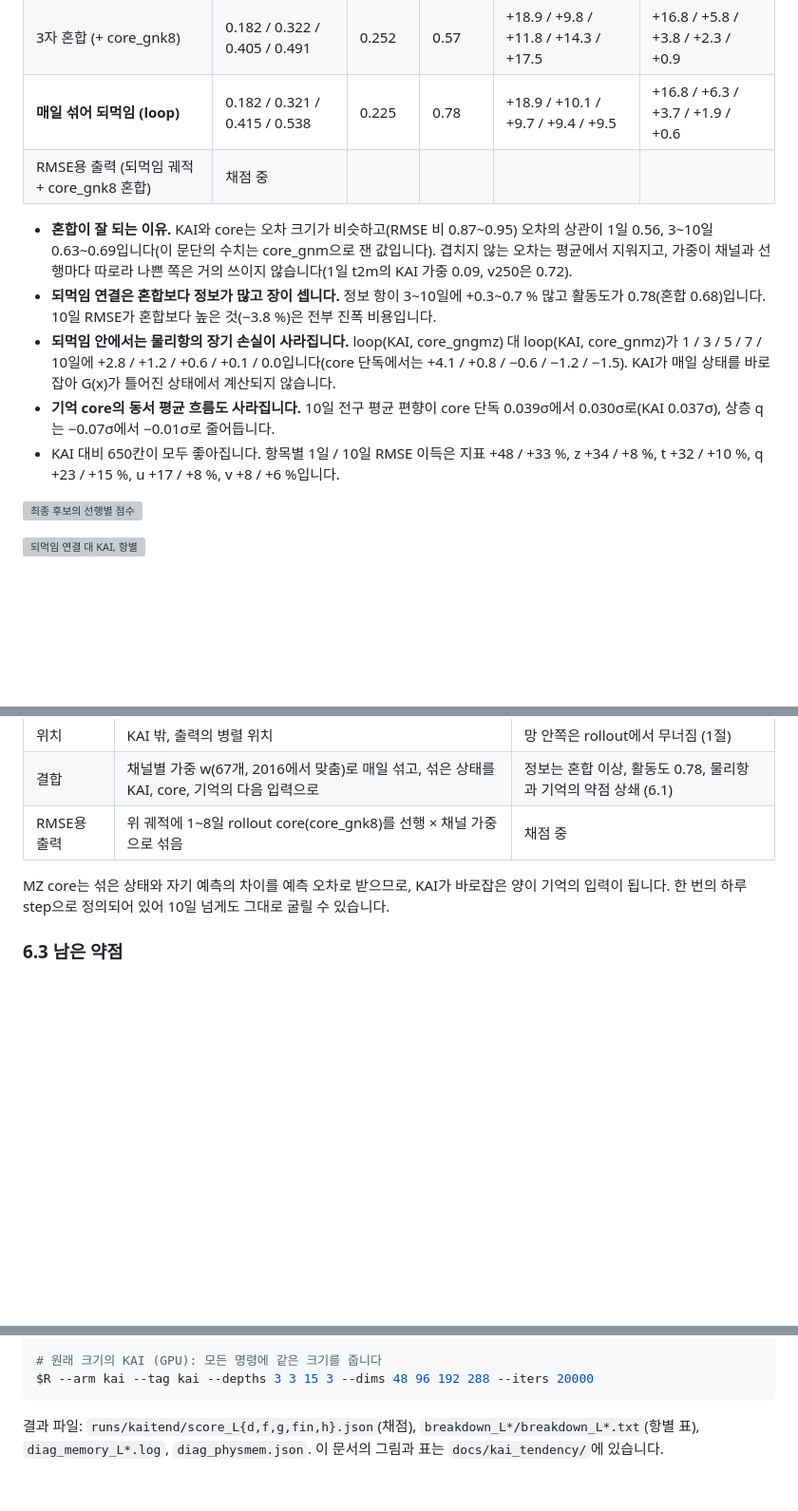
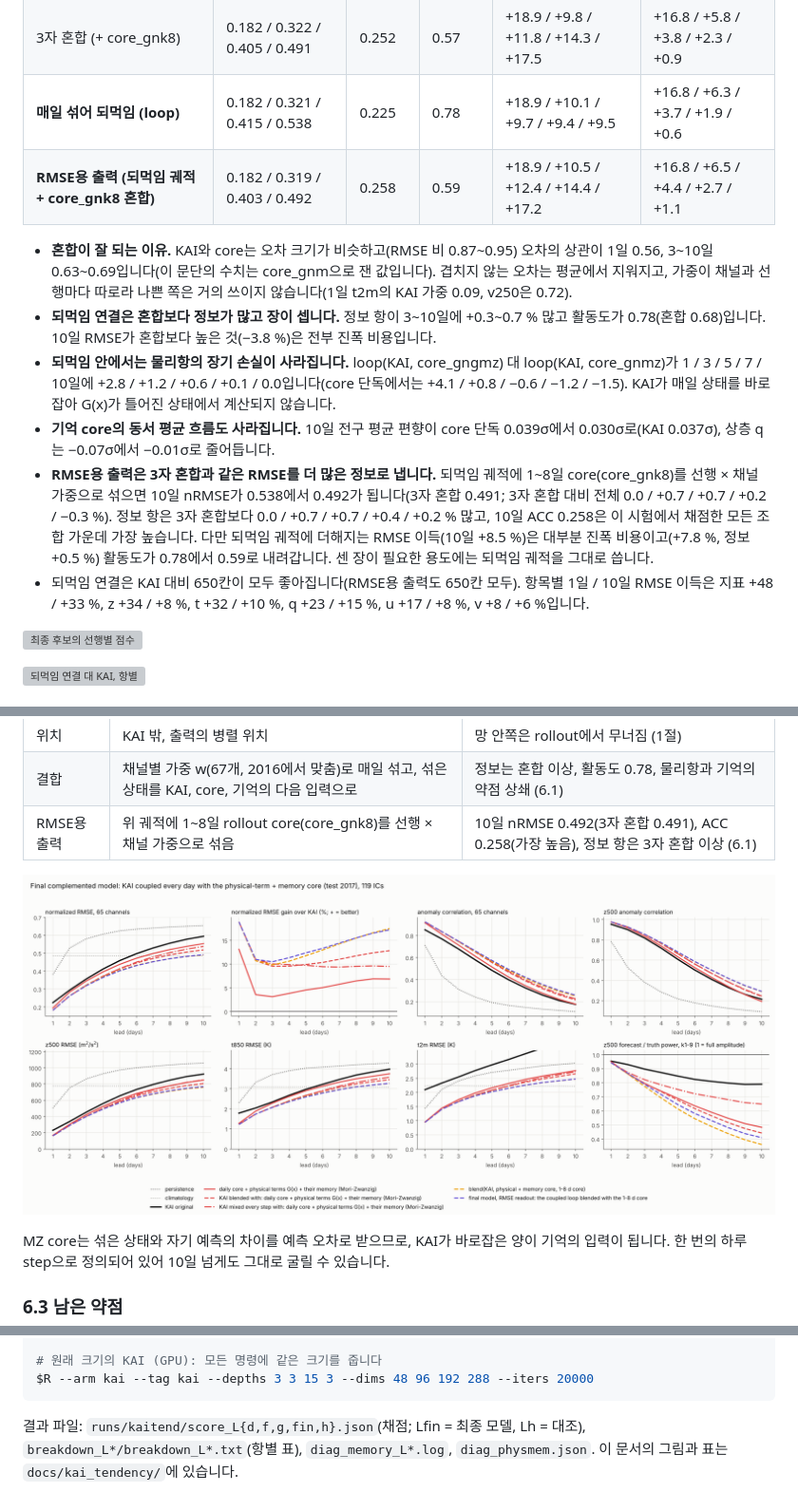
Before and after one commit to nayehyeon61-glitch/physical_guide_flowmatching, a Markdown page: docs/kai_tendency.md, 3 parts joined by grey strips. Shown at 95% size. Drawn GitHub-style; pictures changed too: docs/kai_tendency/fig_final_model_Lfin.png (added); blank space fills up the shorter version; grey boxes are pictures that could not be loaded.

Commit message:
docs/kai_tendency.md: RMSE readout of the final model (coupled loop blended with the 1-8 d core)
Co-Authored-By: Claude Fable 5.2 <noreply@anthropic.com>
Claude-Session: https://claude.ai/code/session_01Hhac8noTWqo3Xz1rCmnjmf

````diff
--- a/docs/kai_tendency.md
+++ b/docs/kai_tendency.md
@@ -170,13 +170,14 @@ core_gnmz가 소유자가 요청한 sequence 형태입니다("기억 loss는 단
 | 혼합 (blend) | 0.182 / 0.323 / 0.414 / 0.518 | 0.216 | 0.68 | +18.9 / +9.6 / +9.9 / +11.0 / +12.8 | +16.8 / +5.7 / +3.1 / +1.6 / +0.4 |
 | 3자 혼합 (+ core_gnk8) | 0.182 / 0.322 / 0.405 / 0.491 | 0.252 | 0.57 | +18.9 / +9.8 / +11.8 / +14.3 / +17.5 | +16.8 / +5.8 / +3.8 / +2.3 / +0.9 |
 | **매일 섞어 되먹임 (loop)** | 0.182 / 0.321 / 0.415 / 0.538 | 0.225 | 0.78 | +18.9 / +10.1 / +9.7 / +9.4 / +9.5 | +16.8 / +6.3 / +3.7 / +1.9 / +0.6 |
-| RMSE용 출력 (되먹임 궤적 + core_gnk8 혼합) | 채점 중 | | | | |
+| **RMSE용 출력 (되먹임 궤적 + core_gnk8 혼합)** | 0.182 / 0.319 / 0.403 / 0.492 | 0.258 | 0.59 | +18.9 / +10.5 / +12.4 / +14.4 / +17.2 | +16.8 / +6.5 / +4.4 / +2.7 / +1.1 |
 
 - **혼합이 잘 되는 이유.** KAI와 core는 오차 크기가 비슷하고(RMSE 비 0.87~0.95) 오차의 상관이 1일 0.56, 3~10일 0.63~0.69입니다(이 문단의 수치는 core_gnm으로 잰 값입니다). 겹치지 않는 오차는 평균에서 지워지고, 가중이 채널과 선행마다 따로라 나쁜 쪽은 거의 쓰이지 않습니다(1일 t2m의 KAI 가중 0.09, v250은 0.72).
 - **되먹임 연결은 혼합보다 정보가 많고 장이 셉니다.** 정보 항이 3~10일에 +0.3~0.7 % 많고 활동도가 0.78(혼합 0.68)입니다. 10일 RMSE가 혼합보다 높은 것(−3.8 %)은 전부 진폭 비용입니다.
 - **되먹임 안에서는 물리항의 장기 손실이 사라집니다.** loop(KAI, core_gngmz) 대 loop(KAI, core_gnmz)가 1 / 3 / 5 / 7 / 10일에 +2.8 / +1.2 / +0.6 / +0.1 / 0.0입니다(core 단독에서는 +4.1 / +0.8 / −0.6 / −1.2 / −1.5). KAI가 매일 상태를 바로잡아 G(x)가 틀어진 상태에서 계산되지 않습니다.
 - **기억 core의 동서 평균 흐름도 사라집니다.** 10일 전구 평균 편향이 core 단독 0.039σ에서 0.030σ로(KAI 0.037σ), 상층 q는 −0.07σ에서 −0.01σ로 줄어듭니다.
-- KAI 대비 650칸이 모두 좋아집니다. 항목별 1일 / 10일 RMSE 이득은 지표 +48 / +33 %, z +34 / +8 %, t +32 / +10 %, q +23 / +15 %, u +17 / +8 %, v +8 / +6 %입니다.
+- **RMSE용 출력은 3자 혼합과 같은 RMSE를 더 많은 정보로 냅니다.** 되먹임 궤적에 1~8일 core(core_gnk8)를 선행 × 채널 가중으로 섞으면 10일 nRMSE가 0.538에서 0.492가 됩니다(3자 혼합 0.491; 3자 혼합 대비 전체 0.0 / +0.7 / +0.7 / +0.2 / −0.3 %). 정보 항은 3자 혼합보다 0.0 / +0.7 / +0.7 / +0.4 / +0.2 % 많고, 10일 ACC 0.258은 이 시험에서 채점한 모든 조합 가운데 가장 높습니다. 다만 되먹임 궤적에 더해지는 RMSE 이득(10일 +8.5 %)은 대부분 진폭 비용이고(+7.8 %, 정보 +0.5 %) 활동도가 0.78에서 0.59로 내려갑니다. 센 장이 필요한 용도에는 되먹임 궤적을 그대로 씁니다.
+- 되먹임 연결은 KAI 대비 650칸이 모두 좋아집니다(RMSE용 출력도 650칸 모두). 항목별 1일 / 10일 RMSE 이득은 지표 +48 / +33 %, z +34 / +8 %, t +32 / +10 %, q +23 / +15 %, u +17 / +8 %, v +8 / +6 %입니다.
 
 ![최종 후보의 선행별 점수](kai_tendency/fig_final_candidates_Lg.png)
 
@@ -196,7 +197,9 @@ core_gnmz가 소유자가 요청한 sequence 형태입니다("기억 loss는 단
 | 학습 | Mori-Zwanzig sequence loss (3일 sequence + rollout 1~4일 + 직교 벌점) | 단순 기억보다 모든 선행에서 좋음, 잔차에 남은 기억 1.0 % (4절) |
 | 위치 | KAI 밖, 출력의 병렬 위치 | 망 안쪽은 rollout에서 무너짐 (1절) |
 | 결합 | 채널별 가중 w(67개, 2016에서 맞춤)로 매일 섞고, 섞은 상태를 KAI, core, 기억의 다음 입력으로 | 정보는 혼합 이상, 활동도 0.78, 물리항과 기억의 약점 상쇄 (6.1) |
-| RMSE용 출력 | 위 궤적에 1~8일 rollout core(core_gnk8)를 선행 × 채널 가중으로 섞음 | 채점 중 |
+| RMSE용 출력 | 위 궤적에 1~8일 rollout core(core_gnk8)를 선행 × 채널 가중으로 섞음 | 10일 nRMSE 0.492(3자 혼합 0.491), ACC 0.258(가장 높음), 정보 항은 3자 혼합 이상 (6.1) |
+
+![최종 보완 모델의 선행별 점수](kai_tendency/fig_final_model_Lfin.png)
 
 MZ core는 섞은 상태와 자기 예측의 차이를 예측 오차로 받으므로, KAI가 바로잡은 양이 기억의 입력이 됩니다. 한 번의 하루 step으로 정의되어 있어 10일 넘게도 그대로 굴릴 수 있습니다.
 
@@ -243,4 +246,4 @@ python scripts/plot_kai_longrange.py runs/kaitend/score.json runs/kaitend/score_
 $R --arm kai --tag kai --depths 3 3 15 3 --dims 48 96 192 288 --iters 20000
 ```
 
-결과 파일: `runs/kaitend/score_L{d,f,g,fin,h}.json`(채점), `breakdown_L*/breakdown_L*.txt`(항별 표), `diag_memory_L*.log`, `diag_physmem.json`. 이 문서의 그림과 표는 `docs/kai_tendency/`에 있습니다.
+결과 파일: `runs/kaitend/score_L{d,f,g,fin,h}.json`(채점; Lfin = 최종 모델, Lh = 대조), `breakdown_L*/breakdown_L*.txt`(항별 표), `diag_memory_L*.log`, `diag_physmem.json`. 이 문서의 그림과 표는 `docs/kai_tendency/`에 있습니다.
````
